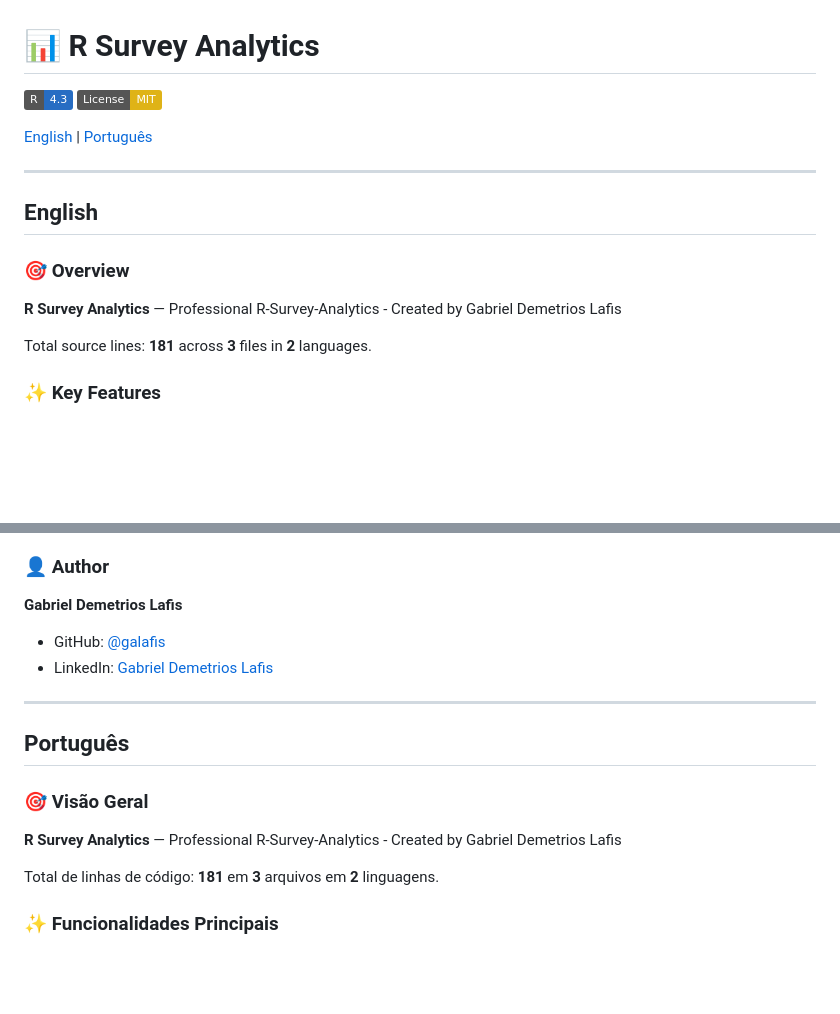
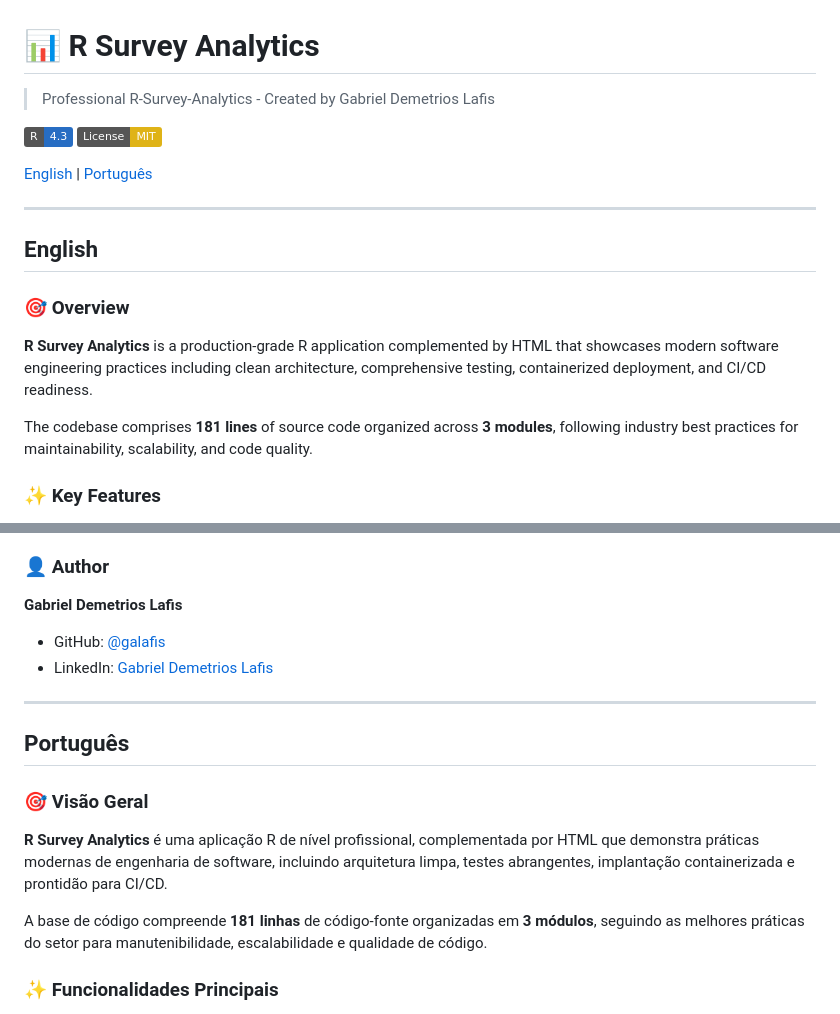
Before and after one commit to galafis/R-Survey-Analytics, a Markdown page: README.md, 2 parts joined by grey strips. Rendered like a GitHub page; badges without logos; blank space fills up the shorter version.

```diff
--- a/README.md
+++ b/README.md
@@ -1,6 +1,8 @@
 # 📊 R Survey Analytics
 
-[![R](https://img.shields.io/badge/R-4.3-276DC3.svg)](https://www.r-project.org/)
+> Professional R-Survey-Analytics - Created by Gabriel Demetrios Lafis
+
+[![R](https://img.shields.io/badge/R-4.3-276DC3.svg)](https://img.shields.io/badge/)
 [![License](https://img.shields.io/badge/License-MIT-yellow.svg)](LICENSE)
 
 [English](#english) | [Português](#português)
@@ -11,9 +13,9 @@
 
 ### 🎯 Overview
 
-**R Survey Analytics** — Professional R-Survey-Analytics - Created by Gabriel Demetrios Lafis
+**R Survey Analytics** is a production-grade R application complemented by HTML that showcases modern software engineering practices including clean architecture, comprehensive testing, containerized deployment, and CI/CD readiness.
 
-Total source lines: **181** across **3** files in **2** languages.
+The codebase comprises **181 lines** of source code organized across **3 modules**, following industry best practices for maintainability, scalability, and code quality.
 
 ### ✨ Key Features
 
@@ -79,7 +137,6 @@ This project is licensed under the MIT License - see the [LICENSE](LICENSE) file
 ### 👤 Author
 
 **Gabriel Demetrios Lafis**
-
 - GitHub: [@galafis](https://github.com/galafis)
 - LinkedIn: [Gabriel Demetrios Lafis](https://linkedin.com/in/gabriel-demetrios-lafis)
 
@@ -89,9 +146,9 @@ This project is licensed under the MIT License - see the [LICENSE](LICENSE) file
 
 ### 🎯 Visão Geral
 
-**R Survey Analytics** — Professional R-Survey-Analytics - Created by Gabriel Demetrios Lafis
+**R Survey Analytics** é uma aplicação R de nível profissional, complementada por HTML que demonstra práticas modernas de engenharia de software, incluindo arquitetura limpa, testes abrangentes, implantação containerizada e prontidão para CI/CD.
 
-Total de linhas de código: **181** em **3** arquivos em **2** linguagens.
+A base de código compreende **181 linhas** de código-fonte organizadas em **3 módulos**, seguindo as melhores práticas do setor para manutenibilidade, escalabilidade e qualidade de código.
 
 ### ✨ Funcionalidades Principais
 
```
Also changed, not shown: other parts of README.md (+145 -39 lines).
